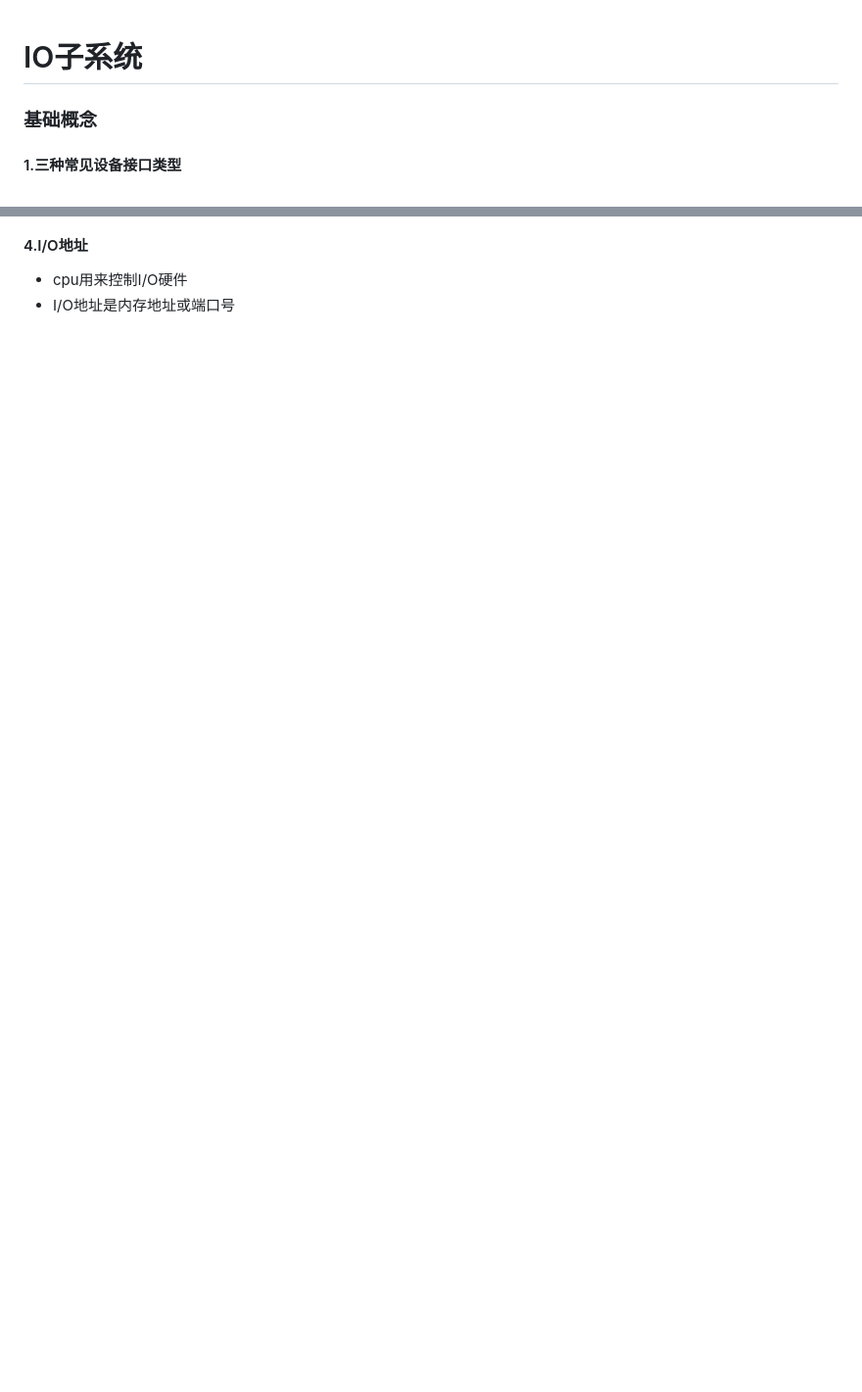
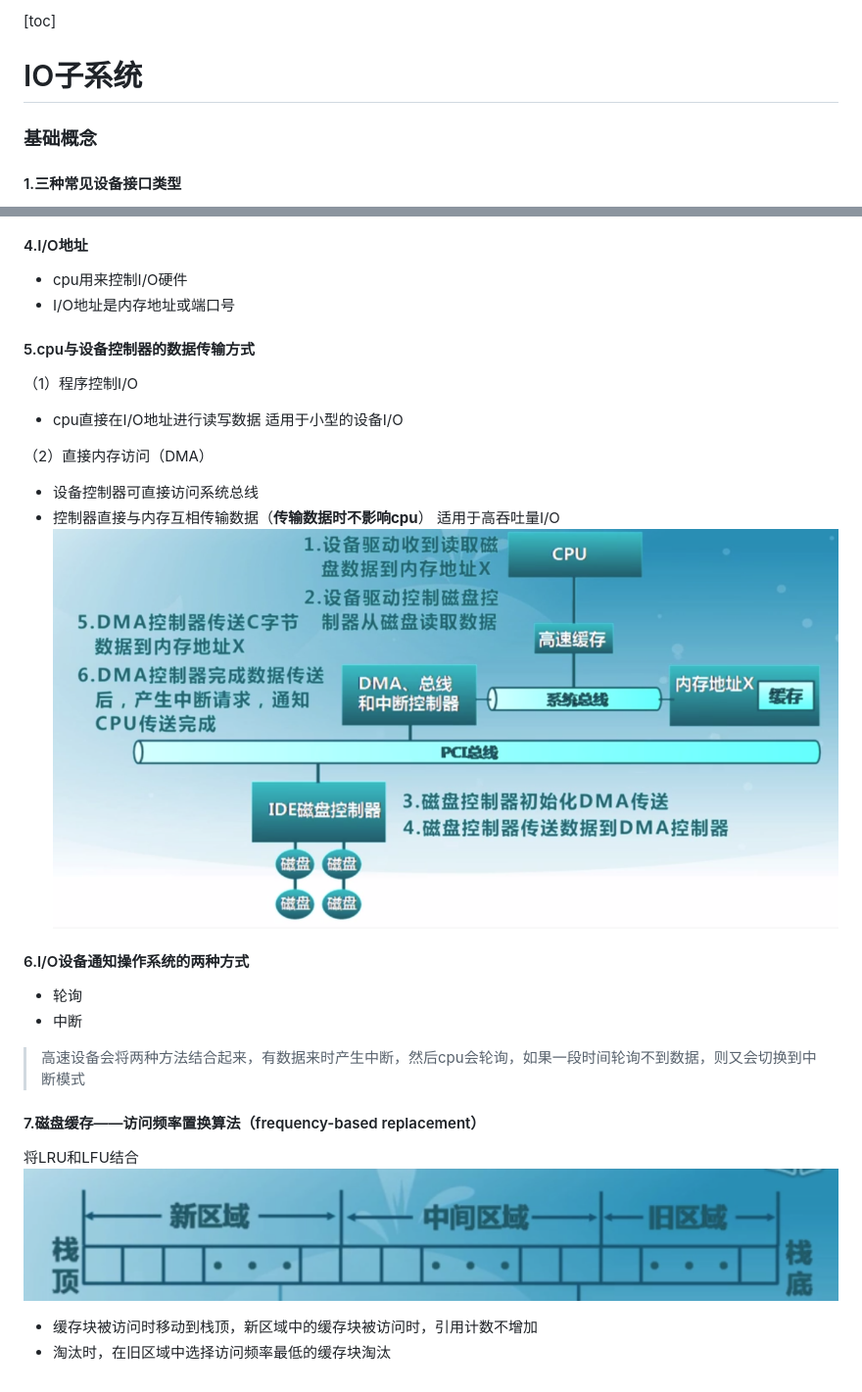
Before and after one commit to LiamLea/notes, a Markdown page: linux_os/io.md, 2 parts joined by grey strips. Shown at 98% size. GitHub-like rendering; pictures changed too: linux_os/imgs/io_03.png (added), linux_os/imgs/io_04.png (added); blank space fills up the shorter version.

```diff
--- a/linux_os/io.md
+++ b/linux_os/io.md
@@ -1,3 +1,4 @@
+[toc]
 # IO子系统
 ### 基础概念
 #### 1.三种常见设备接口类型
@@ -29,3 +30,25 @@
 #### 4.I/O地址
 * cpu用来控制I/O硬件
 * I/O地址是内存地址或端口号
+
+#### 5.cpu与设备控制器的数据传输方式
+（1）程序控制I/O
+* cpu直接在I/O地址进行读写数据
+适用于小型的设备I/O
+
+（2）直接内存访问（DMA）
+* 设备控制器可直接访问系统总线
+* 控制器直接与内存互相传输数据（**传输数据时不影响cpu**）
+适用于高吞吐量I/O
+![](./imgs/io_03.png)
+
+#### 6.I/O设备通知操作系统的两种方式
+* 轮询
+* 中断
+>高速设备会将两种方法结合起来，有数据来时产生中断，然后cpu会轮询，如果一段时间轮询不到数据，则又会切换到中断模式
+
+#### 7.磁盘缓存——访问频率置换算法（frequency-based replacement）
+将LRU和LFU结合
+![](./imgs/io_04.png)
+* 缓存块被访问时移动到栈顶，新区域中的缓存块被访问时，引用计数不增加
+* 淘汰时，在旧区域中选择访问频率最低的缓存块淘汰
```
Also changed, not shown: linux_os/filesystem.md (+1 -0 lines), others/2020-02/markdown.md (+6 -0 lines), 1 other file.
